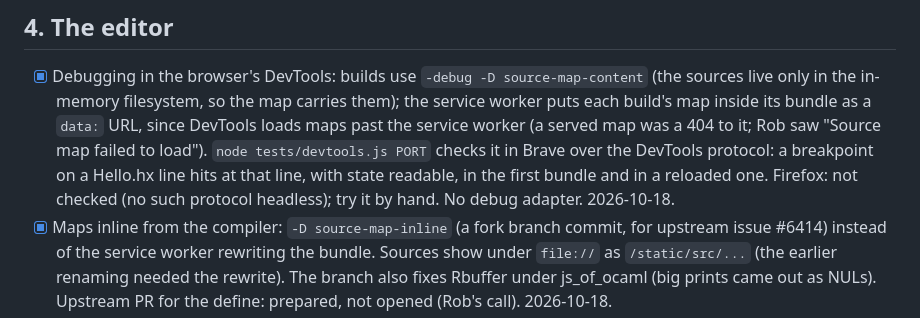
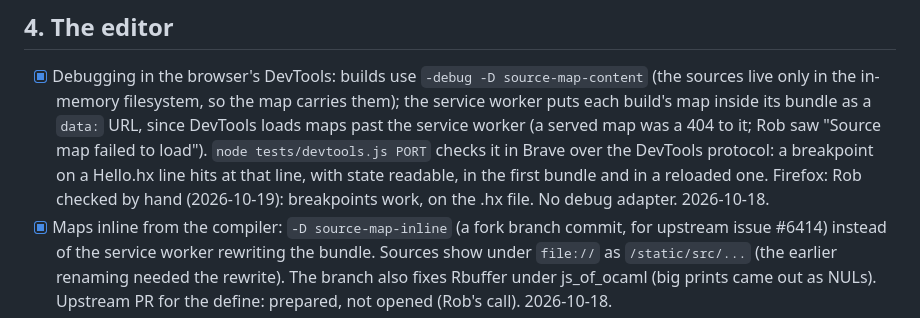
Before and after one commit to whirlinggizmo/webide-hx, a Markdown page: ROADMAP.md, the part around the change. GitHub-like rendering.

Commit message:
ROADMAP: DevTools breakpoints in Firefox, checked by Rob: they work, on the .hx file

```diff
--- a/ROADMAP.md
+++ b/ROADMAP.md
@@ -77,8 +77,8 @@ way to learn a new one exists. Nothing here needs a resident compiler.
       DevTools loads maps past the service worker (a served map was a 404 to it; Rob
       saw "Source map failed to load"). `node tests/devtools.js PORT` checks it in Brave over the
       DevTools protocol: a breakpoint on a Hello.hx line hits at that line, with state
-      readable, in the first bundle and in a reloaded one. Firefox: not checked (no
-      such protocol headless); try it by hand. No debug adapter. 2026-10-18.
+      readable, in the first bundle and in a reloaded one. Firefox: Rob checked by hand
+      (2026-10-19): breakpoints work, on the .hx file. No debug adapter. 2026-10-18.
 - [x] Maps inline from the compiler: `-D source-map-inline` (a fork branch commit, for
       upstream issue #6414) instead of the service worker rewriting the bundle. Sources
       show under `file://` as `/static/src/...` (the earlier renaming needed the rewrite).
```
